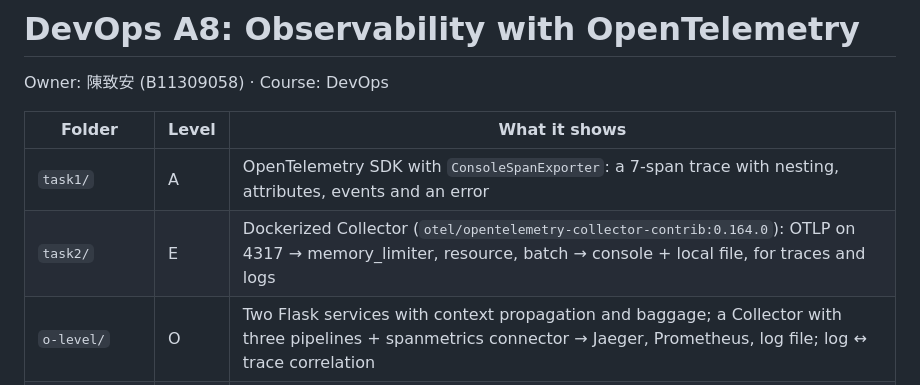
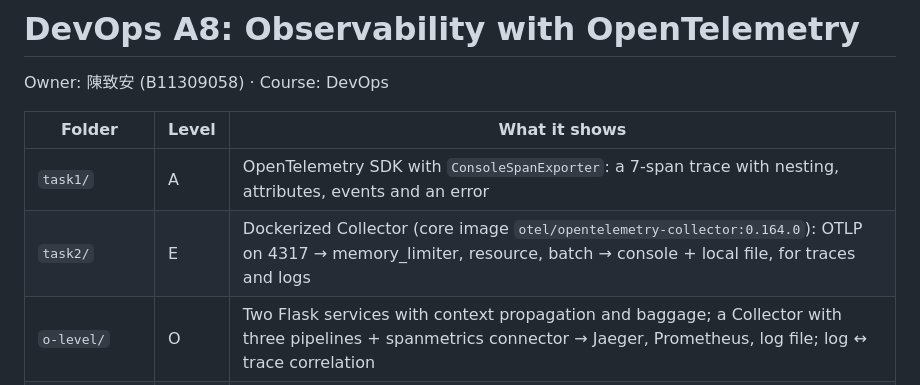
Before and after one commit to wagyboy/devops-otel-lab, a Markdown page: README.md, the part around the change. GitHub-like rendering.

```diff
--- a/README.md
+++ b/README.md
@@ -5,7 +5,7 @@ Owner: 陳致安 (B11309058) · Course: DevOps
 | Folder | Level | What it shows |
 | --- | --- | --- |
 | `task1/` | A | OpenTelemetry SDK with `ConsoleSpanExporter`: a 7-span trace with nesting, attributes, events and an error |
-| `task2/` | E | Dockerized Collector (`otel/opentelemetry-collector-contrib:0.164.0`): OTLP on 4317 → memory_limiter, resource, batch → console + local file, for traces and logs |
+| `task2/` | E | Dockerized Collector (core image `otel/opentelemetry-collector:0.164.0`): OTLP on 4317 → memory_limiter, resource, batch → console + local file, for traces and logs |
 | `o-level/` | O | Two Flask services with context propagation and baggage; a Collector with three pipelines + spanmetrics connector → Jaeger, Prometheus, log file; log ↔ trace correlation |
 | `screenshots/` | | Every figure used in the report |
 | `build/` | | Report source (`report.md`) and the scripts that build the PDF and capture screenshots |
```
Also changed, not shown: build/report.md (+4 -3 lines), screenshots/T2-collector-debug.png, screenshots/T2-file-export.png, screenshots/T2-run.png, 8 other files.
